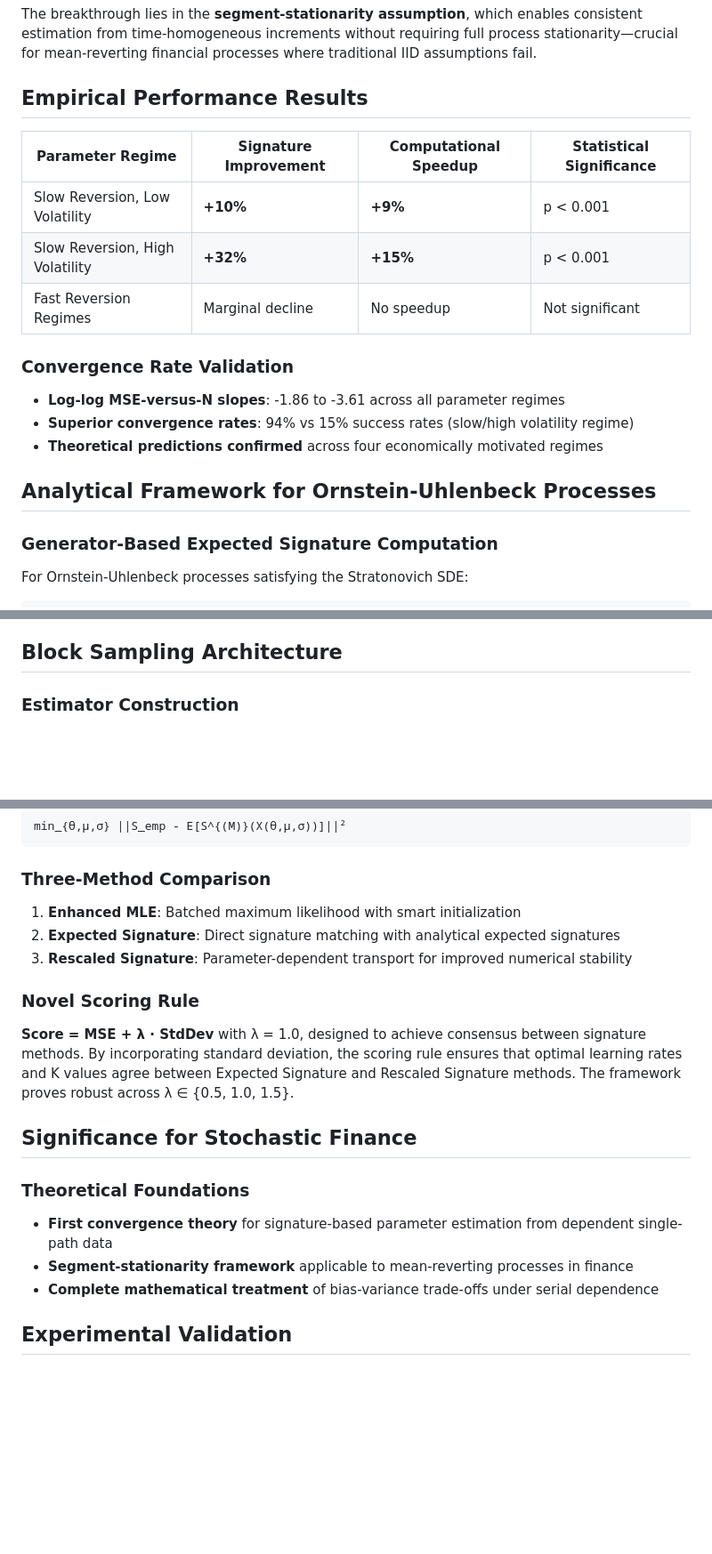
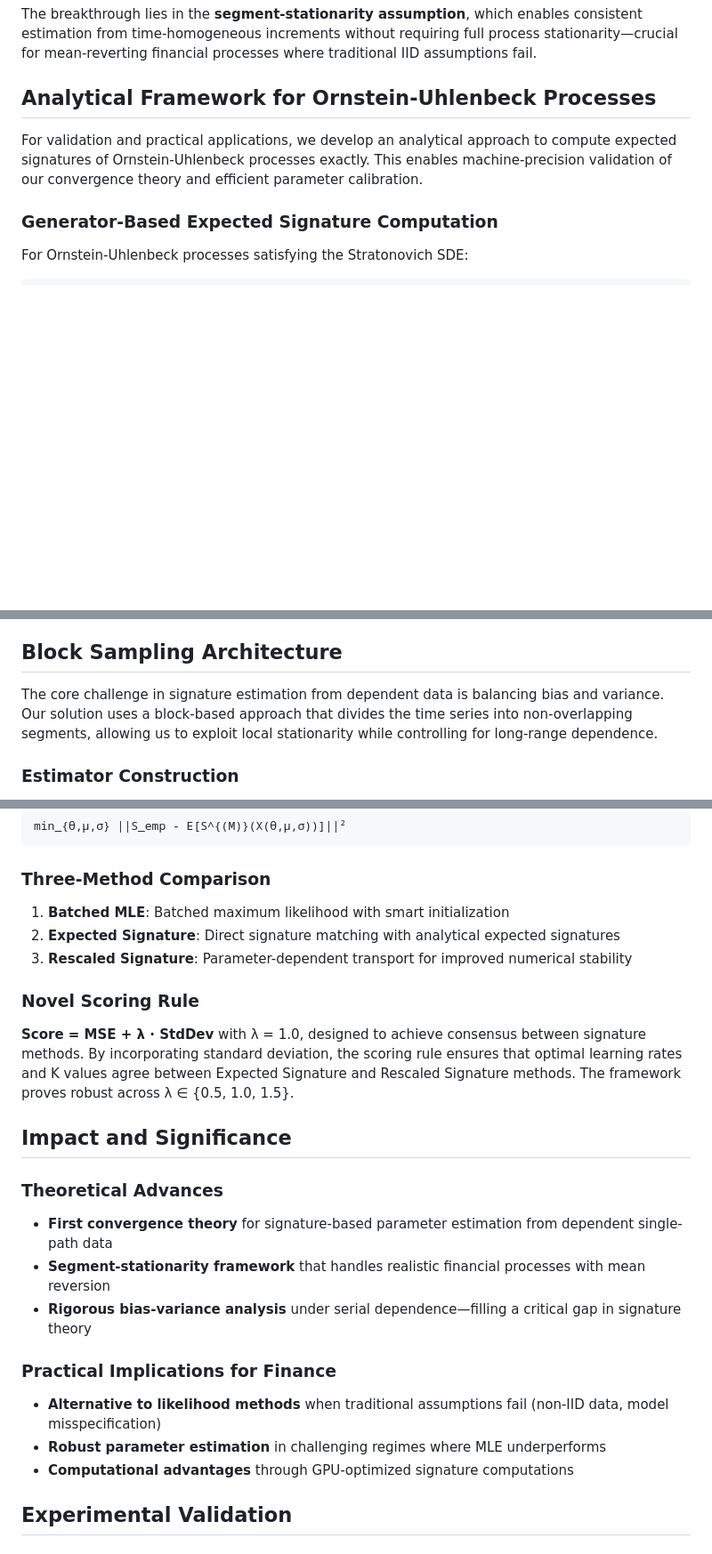
Before and after one commit to BDSchenck/Expected-Signature-Convergence, a Markdown page: README.md, 3 parts joined by grey strips. Shown: that part at 89% size. GitHub-like rendering; blank space fills up the shorter version.

````diff
--- a/README.md
+++ b/README.md
@@ -27,20 +53,9 @@ where the bias term decays as O(N^{-4β}) and variance dominates at O(N^{-2β})
 ### Innovation: Segment-Stationarity
 The breakthrough lies in the **segment-stationarity assumption**, which enables consistent estimation from time-homogeneous increments without requiring full process stationarity—crucial for mean-reverting financial processes where traditional IID assumptions fail.
 
-## Empirical Performance Results
+## Analytical Framework for Ornstein-Uhlenbeck Processes
 
-| Parameter Regime | Signature Improvement | Computational Speedup | Statistical Significance |
-|-----------------|----------------------|----------------------|-------------------------|
-| Slow Reversion, Low Volatility | **+10%** | **+9%** | p < 0.001 |
-| Slow Reversion, High Volatility | **+32%** | **+15%** | p < 0.001 |
-| Fast Reversion Regimes | Marginal decline | No speedup | Not significant |
-
-### Convergence Rate Validation
-- **Log-log MSE-versus-N slopes**: -1.86 to -3.61 across all parameter regimes
-- **Superior convergence rates**: 94% vs 15% success rates (slow/high volatility regime)
-- **Theoretical predictions confirmed** across four economically motivated regimes
-
-## Analytical Framework for Ornstein-Uhlenbeck Processes
+For validation and practical applications, we develop an analytical approach to compute expected signatures of Ornstein-Uhlenbeck processes exactly. This enables machine-precision validation of our convergence theory and efficient parameter calibration.
 
 ### Generator-Based Expected Signature Computation
 For Ornstein-Uhlenbeck processes satisfying the Stratonovich SDE:
@@ -62,6 +77,8 @@ where G^{(M)} is the lifted generator on the truncated tensor algebra T^{(M)}(
 
 ## Block Sampling Architecture
 
+The core challenge in signature estimation from dependent data is balancing bias and variance. Our solution uses a block-based approach that divides the time series into non-overlapping segments, allowing us to exploit local stationarity while controlling for long-range dependence.
+
 ### Estimator Construction
 - **Block length**: Δt_N = δ/N
 - **Number of blocks**: K_N ≍ N^{1+2β} where β = 1/p
@@ -82,19 +99,24 @@ min_{θ,μ,σ} ||S_emp - E[S^{(M)}(X(θ,μ,σ))]||²
 ```
 
 ### Three-Method Comparison
-1. **Enhanced MLE**: Batched maximum likelihood with smart initialization
+1. **Batched MLE**: Batched maximum likelihood with smart initialization
 2. **Expected Signature**: Direct signature matching with analytical expected signatures
 3. **Rescaled Signature**: Parameter-dependent transport for improved numerical stability
 
 ### Novel Scoring Rule
 **Score = MSE + λ · StdDev** with λ = 1.0, designed to achieve consensus between signature methods. By incorporating standard deviation, the scoring rule ensures that optimal learning rates and K values agree between Expected Signature and Rescaled Signature methods. The framework proves robust across λ ∈ {0.5, 1.0, 1.5}.
 
-## Significance for Stochastic Finance
+## Impact and Significance
 
-### Theoretical Foundations
+### Theoretical Advances
 - **First convergence theory** for signature-based parameter estimation from dependent single-path data
-- **Segment-stationarity framework** applicable to mean-reverting processes in finance
-- **Complete mathematical treatment** of bias-variance trade-offs under serial dependence
+- **Segment-stationarity framework** that handles realistic financial processes with mean reversion
+- **Rigorous bias-variance analysis** under serial dependence—filling a critical gap in signature theory
+
+### Practical Implications for Finance
+- **Alternative to likelihood methods** when traditional assumptions fail (non-IID data, model misspecification)
+- **Robust parameter estimation** in challenging regimes where MLE underperforms
+- **Computational advantages** through GPU-optimized signature computations
 
 ## Experimental Validation
 
````
Also changed, not shown: other parts of README.md (+33 -3 lines).
